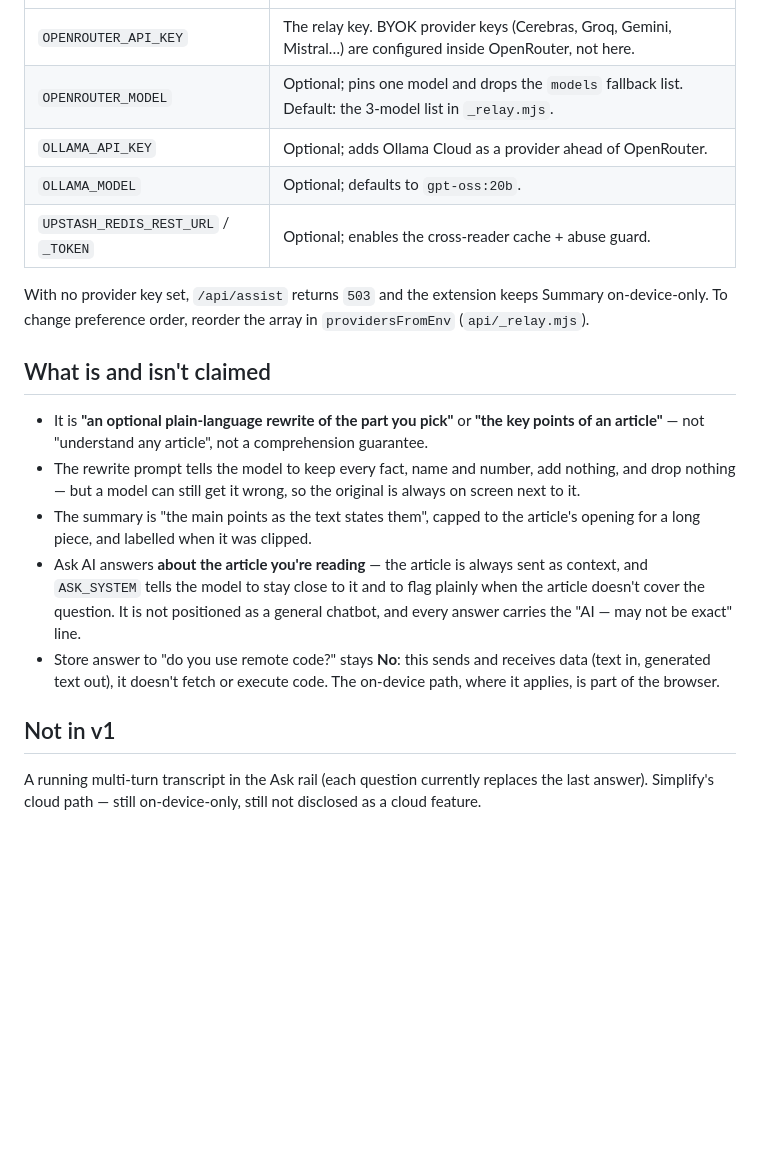
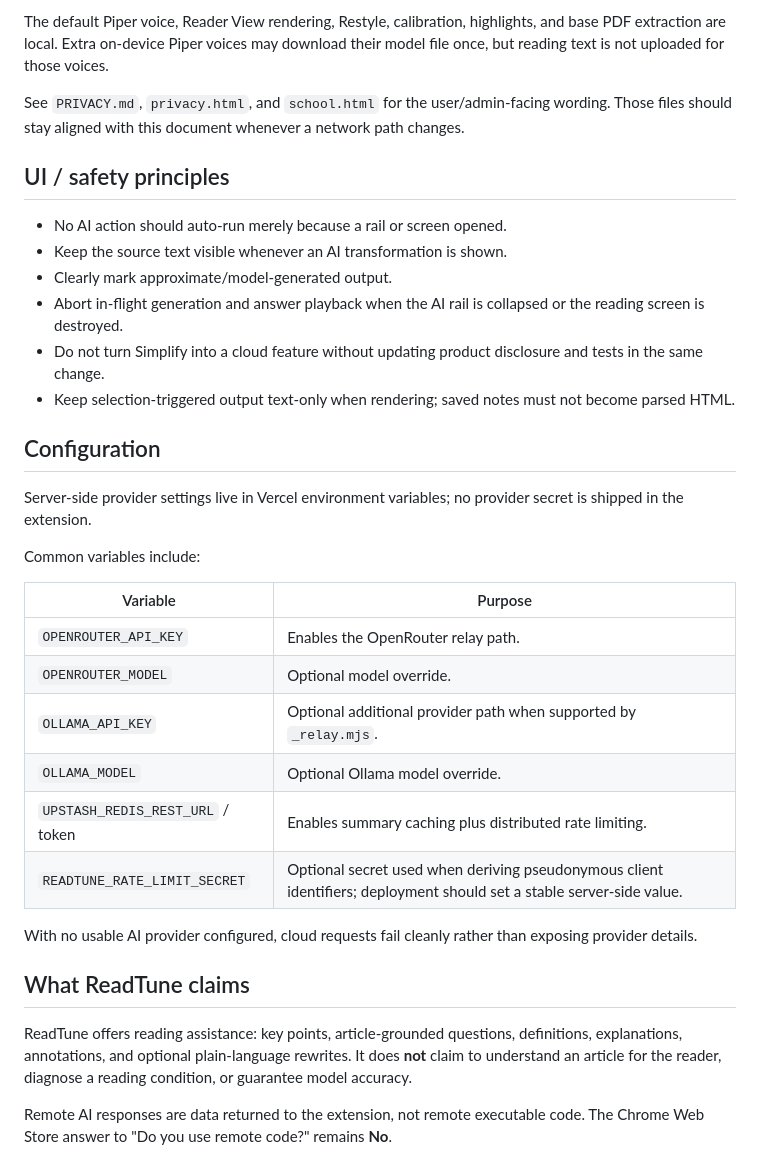
Before and after one commit to Engineer9118brov2/readtune, a Markdown page: docs/ASSIST.md, the part around one of its changes. Rendered like a GitHub page; blank space fills up the shorter version.

Commit message:
Align AI and hosted voice docs with shipped behavior
* Update AI assistant architecture docs

* Update hosted voice architecture docs

```diff
--- a/docs/ASSIST.md
+++ b/docs/ASSIST.md
@@ -113,35 +97,35 @@ Server-side only — no extension or manifest change to switch providers.
+The default Piper voice, Reader View rendering, Restyle, calibration, highlights, and base PDF extraction are local. Extra on-device Piper voices may download their model file once, but reading text is not uploaded for those voices.
+
+See `PRIVACY.md`, `privacy.html`, and `school.html` for the user/admin-facing wording. Those files should stay aligned with this document whenever a network path changes.
+
+## UI / safety principles
+
+- No AI action should auto-run merely because a rail or screen opened.
+- Keep the source text visible whenever an AI transformation is shown.
+- Clearly mark approximate/model-generated output.
+- Abort in-flight generation and answer playback when the AI rail is collapsed or the reading screen is destroyed.
+- Do not turn Simplify into a cloud feature without updating product disclosure and tests in the same change.
+- Keep selection-triggered output text-only when rendering; saved notes must not become parsed HTML.
+
+## Configuration
+
+Server-side provider settings live in Vercel environment variables; no provider secret is shipped in the extension.
+
+Common variables include:
+
+| Variable | Purpose |
 | --- | --- |
-| `OPENROUTER_API_KEY` | The relay key. BYOK provider keys (Cerebras, Groq, Gemini, Mistral…) are configured inside OpenRouter, not here. |
-| `OPENROUTER_MODEL` | Optional; pins one model and drops the `models` fallback list. Default: the 3-model list in `_relay.mjs`. |
-| `OLLAMA_API_KEY` | Optional; adds Ollama Cloud as a provider ahead of OpenRouter. |
-| `OLLAMA_MODEL` | Optional; defaults to `gpt-oss:20b`. |
-| `UPSTASH_REDIS_REST_URL` / `_TOKEN` | Optional; enables the cross-reader cache + abuse guard. |
+| `OPENROUTER_API_KEY` | Enables the OpenRouter relay path. |
+| `OPENROUTER_MODEL` | Optional model override. |
+| `OLLAMA_API_KEY` | Optional additional provider path when supported by `_relay.mjs`. |
+| `OLLAMA_MODEL` | Optional Ollama model override. |
+| `UPSTASH_REDIS_REST_URL` / token | Enables summary caching plus distributed rate limiting. |
+| `READTUNE_RATE_LIMIT_SECRET` | Optional secret used when deriving pseudonymous client identifiers; deployment should set a stable server-side value. |
 
-With no provider key set, `/api/assist` returns `503` and the extension keeps
-Summary on-device-only. To change preference order, reorder the array in
-`providersFromEnv` (`api/_relay.mjs`).
+With no usable AI provider configured, cloud requests fail cleanly rather than exposing provider details.
 
-## What is and isn't claimed
+## What ReadTune claims
 
-- It is **"an optional plain-language rewrite of the part you pick"** or
-  **"the key points of an article"** — not "understand any article", not a
-  comprehension guarantee.
-- The rewrite prompt tells the model to keep every fact, name and number, add
-  nothing, and drop nothing — but a model can still get it wrong, so the
-  original is always on screen next to it.
-- The summary is "the main points as the text states them", capped to the
-  article's opening for a long piece, and labelled when it was clipped.
-- Ask AI answers **about the article you're reading** — the article is always
-  sent as context, and `ASK_SYSTEM` tells the model to stay close to it and
-  to flag plainly when the article doesn't cover the question. It is not
-  positioned as a general chatbot, and every answer carries the "AI — may not
-  be exact" line.
-- Store answer to "do you use remote code?" stays **No**: this sends and
-  receives data (text in, generated text out), it doesn't fetch or
-  execute code. The on-device path, where it applies, is part of the browser.
+ReadTune offers reading assistance: key points, article-grounded questions, definitions, explanations, annotations, and optional plain-language rewrites. It does **not** claim to understand an article for the reader, diagnose a reading condition, or guarantee model accuracy.
 
-## Not in v1
-
-A running multi-turn transcript in the Ask rail (each question currently
-replaces the last answer). Simplify's cloud path — still on-device-only,
-still not disclosed as a cloud feature.
+Remote AI responses are data returned to the extension, not remote executable code. The Chrome Web Store answer to "Do you use remote code?" remains **No**.
```
Also changed, not shown: other parts of docs/ASSIST.md (+84 -100 lines), docs/SPEAK.md (+73 -61 lines).
